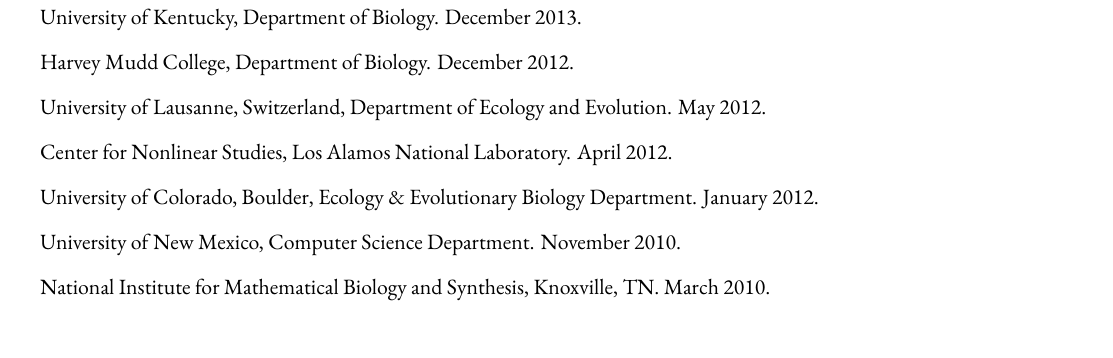
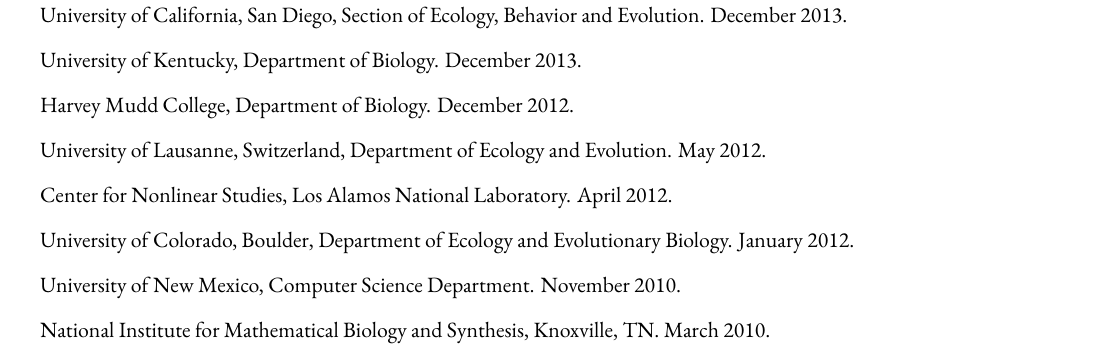
Before and after one commit to vancleve/cv, a LaTeX CV (cv-jvancleve.tex): part of page 1 of 4, cut at the place of the change. Compiled offline with XeLaTeX; a missing font is replaced by an installed copy or a similar font; a missing bibliography style is replaced by a similar one.

Commit message:
updated presentations to reflect UCSD interview

```diff
--- a/cv-jvancleve.tex
+++ b/cv-jvancleve.tex
@@ -200,6 +200,7 @@
   \pagestyle{fancy}
   \section{Invited Talks}
   \begin{itemize}
+  \item University of California, San Diego, Section of Ecology, Behavior and Evolution.  December 2013.
   \item University of Kentucky, Department of Biology. December 2013.
   \item Harvey Mudd College, Department of Biology. December 2012.
   \item % ``Prosocial preferences, conformity, and the evolution of behavior within and between groups'' \\
@@ -207,7 +208,7 @@
   \item % ``Prosocial preferences, conformity, and the evolution of behavior within and between groups'' \\
     Center for Nonlinear Studies, Los Alamos National Laboratory. April 2012.
   \item % ``Prosocial preferences, conformity, and the evolution of behavior within and between groups'' \\
-    University of Colorado, Boulder, Ecology \& Evolutionary Biology Department. January 2012.
+    University of Colorado, Boulder, Department of Ecology and Evolutionary Biology. January 2012.
   \item % ``Prosocial preferences and the evolution of behavior within and between groups'' \\
     University of New Mexico, Computer Science Department. November 2010.
   \item % ``Evolution and epigenetics: genomic imprinting in mammals and stochastic switching in bacteria'' \\
```
Also changed, not shown: cv-jvancleve.pdf.
